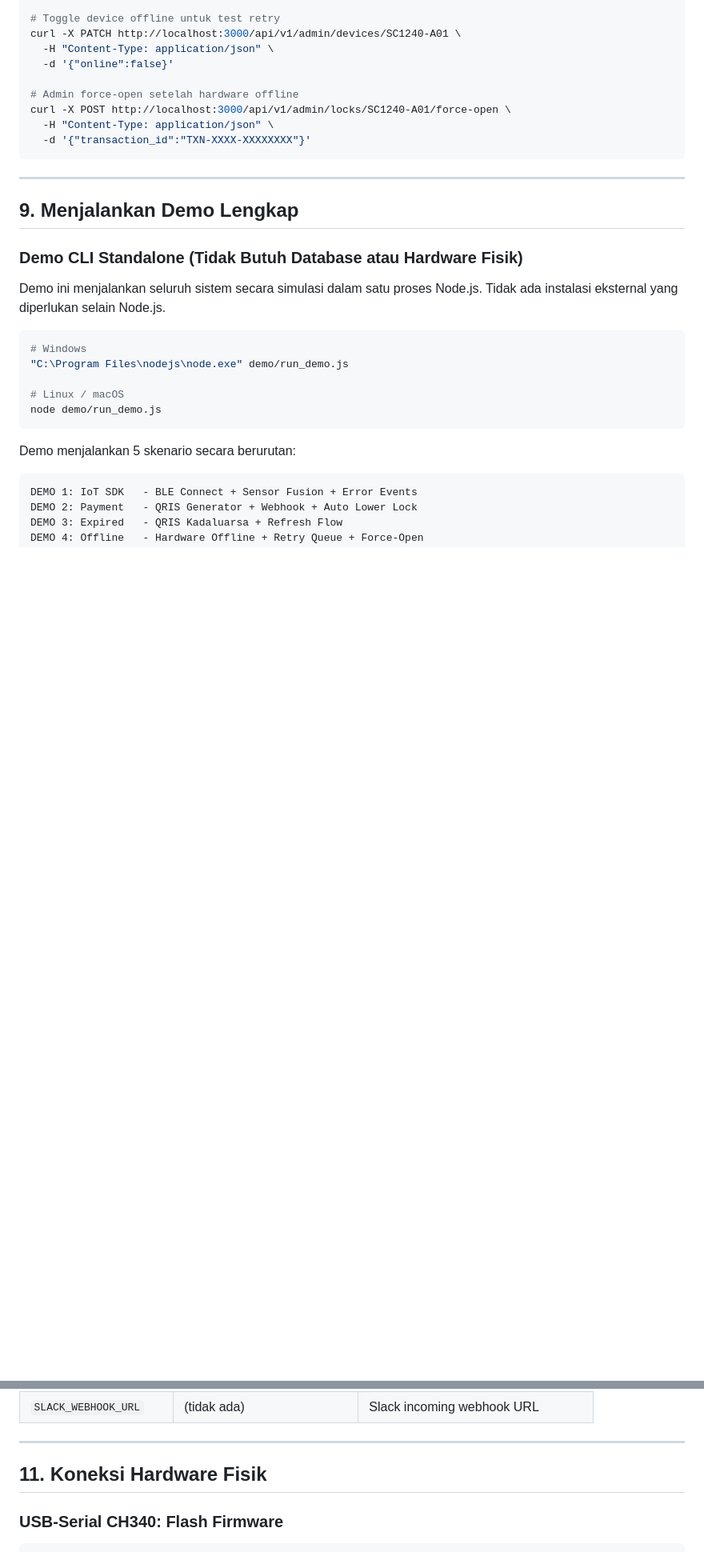
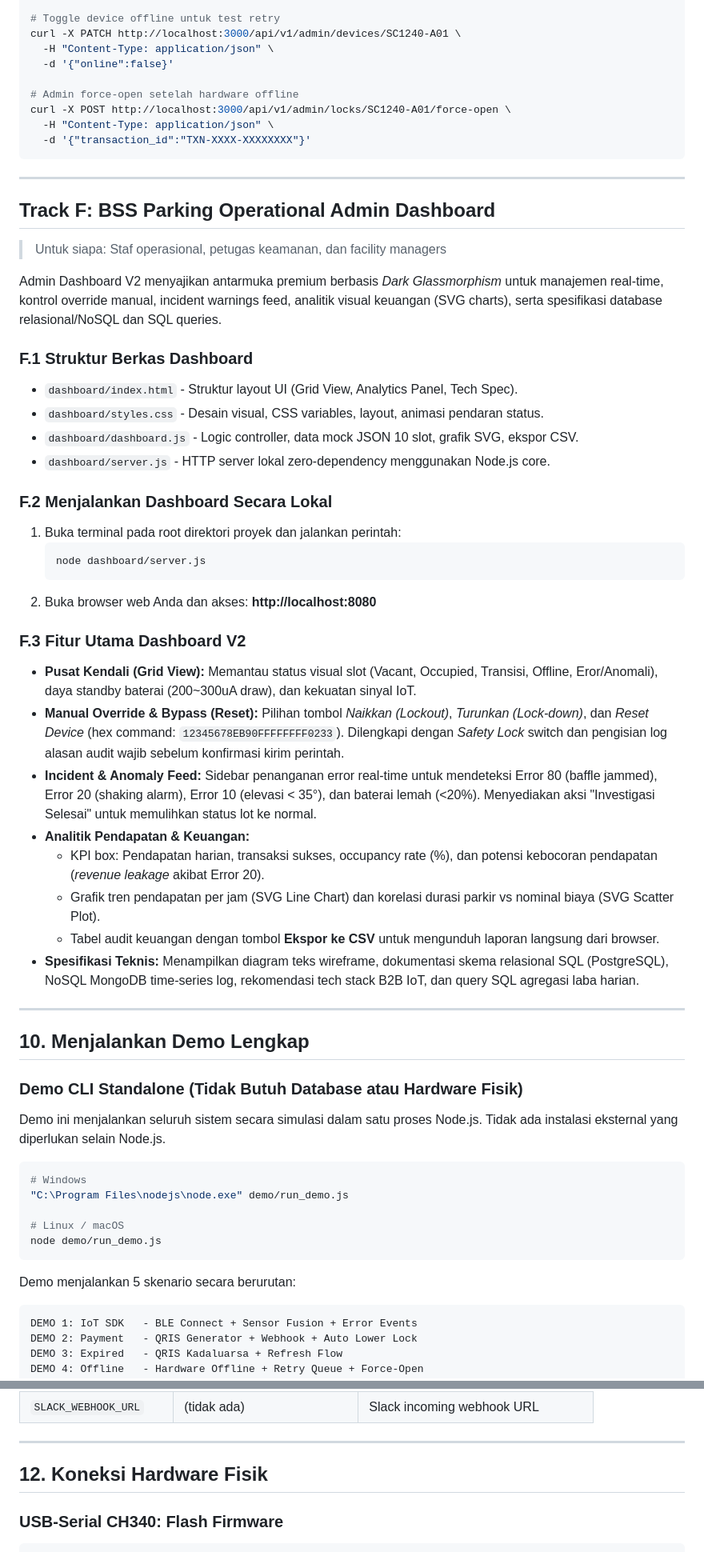
Before and after one commit to ZhallBot/bss-sc1240-sdk, a Markdown page: README.md, 2 parts joined by grey strips. Shown at 80% size. Drawn GitHub-style; blank space fills up the shorter version.

Commit message:
Update README.md with BSS Parking Admin Dashboard v2.0.0 details

````diff
--- a/README.md
+++ b/README.md
@@ -640,7 +647,39 @@ curl -X POST http://localhost:3000/api/v1/admin/locks/SC1240-A01/force-open \
 
 ---
 
-## 9. Menjalankan Demo Lengkap
+## Track F: BSS Parking Operational Admin Dashboard
+
+> Untuk siapa: Staf operasional, petugas keamanan, dan facility managers
+
+Admin Dashboard V2 menyajikan antarmuka premium berbasis *Dark Glassmorphism* untuk manajemen real-time, kontrol override manual, incident warnings feed, analitik visual keuangan (SVG charts), serta spesifikasi database relasional/NoSQL dan SQL queries.
+
+### F.1 Struktur Berkas Dashboard
+- `dashboard/index.html` - Struktur layout UI (Grid View, Analytics Panel, Tech Spec).
+- `dashboard/styles.css` - Desain visual, CSS variables, layout, animasi pendaran status.
+- `dashboard/dashboard.js` - Logic controller, data mock JSON 10 slot, grafik SVG, ekspor CSV.
+- `dashboard/server.js` - HTTP server lokal zero-dependency menggunakan Node.js core.
+
+### F.2 Menjalankan Dashboard Secara Lokal
+1. Buka terminal pada root direktori proyek dan jalankan perintah:
+   ```bash
+   node dashboard/server.js
+   ```
+2. Buka browser web Anda dan akses:
+   **http://localhost:8080**
+
+### F.3 Fitur Utama Dashboard V2
+- **Pusat Kendali (Grid View):** Memantau status visual slot (Vacant, Occupied, Transisi, Offline, Eror/Anomali), daya standby baterai (200~300uA draw), dan kekuatan sinyal IoT.
+- **Manual Override & Bypass (Reset):** Pilihan tombol *Naikkan (Lockout)*, *Turunkan (Lock-down)*, dan *Reset Device* (hex command: `12345678EB90FFFFFFFF0233`). Dilengkapi dengan *Safety Lock* switch dan pengisian log alasan audit wajib sebelum konfirmasi kirim perintah.
+- **Incident & Anomaly Feed:** Sidebar penanganan error real-time untuk mendeteksi Error 80 (baffle jammed), Error 20 (shaking alarm), Error 10 (elevasi < 35°), dan baterai lemah (<20%). Menyediakan aksi "Investigasi Selesai" untuk memulihkan status lot ke normal.
+- **Analitik Pendapatan & Keuangan:**
+  - KPI box: Pendapatan harian, transaksi sukses, occupancy rate (%), dan potensi kebocoran pendapatan (*revenue leakage* akibat Error 20).
+  - Grafik tren pendapatan per jam (SVG Line Chart) dan korelasi durasi parkir vs nominal biaya (SVG Scatter Plot).
+  - Tabel audit keuangan dengan tombol **Ekspor ke CSV** untuk mengunduh laporan langsung dari browser.
+- **Spesifikasi Teknis:** Menampilkan diagram teks wireframe, dokumentasi skema relasional SQL (PostgreSQL), NoSQL MongoDB time-series log, rekomendasi tech stack B2B IoT, dan query SQL agregasi laba harian.
+
+---
+
+## 10. Menjalankan Demo Lengkap
 
 ### Demo CLI Standalone (Tidak Butuh Database atau Hardware Fisik)
 
@@ -702,7 +741,7 @@ Semua endpoint tersedia tanpa konfigurasi tambahan dalam mock mode.
 
 ---
 
-## 11. Koneksi Hardware Fisik
+## 12. Koneksi Hardware Fisik
 
 ### USB-Serial CH340: Flash Firmware
 
````
Also changed, not shown: other parts of README.md (+24 -14 lines).
